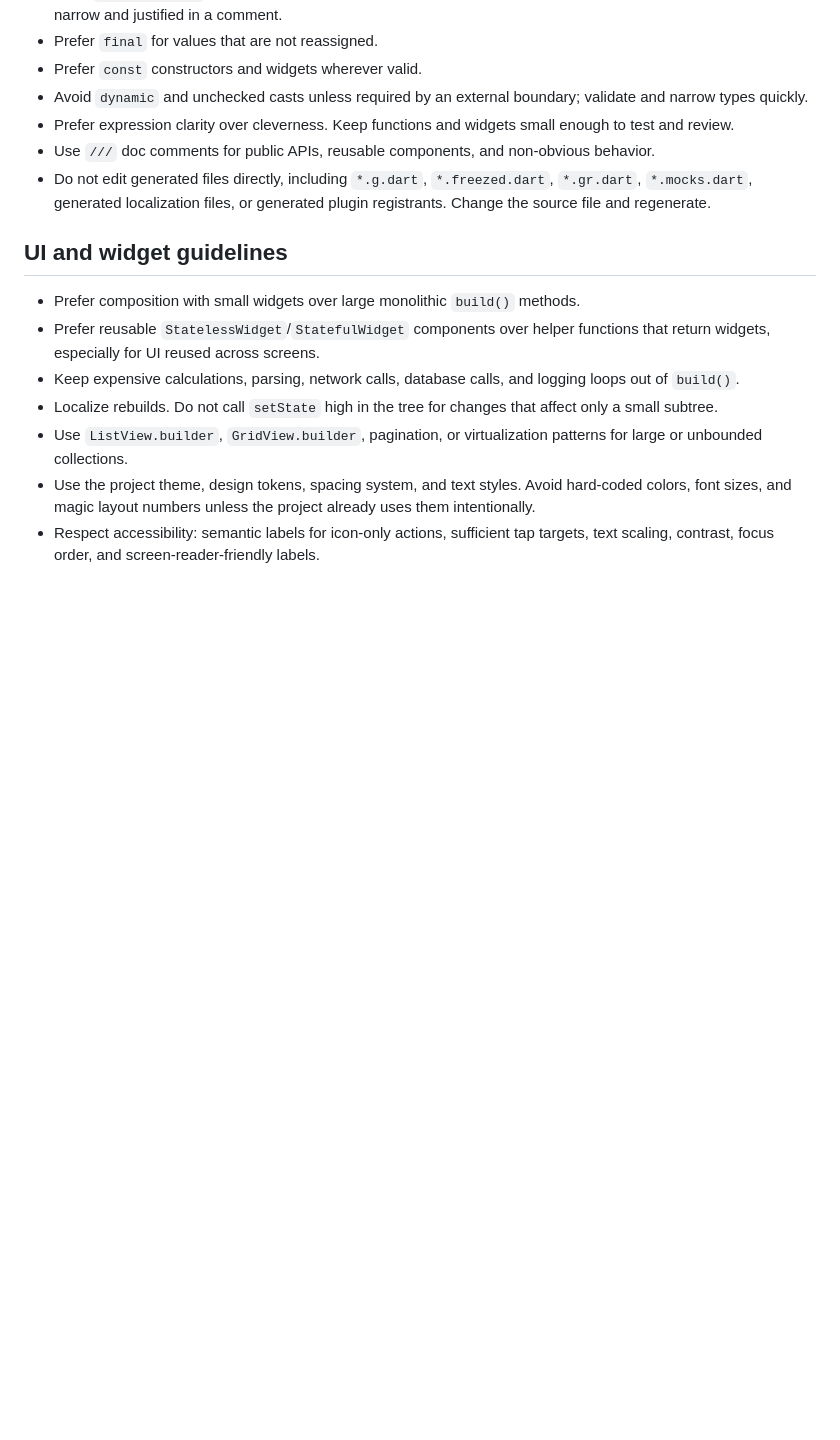
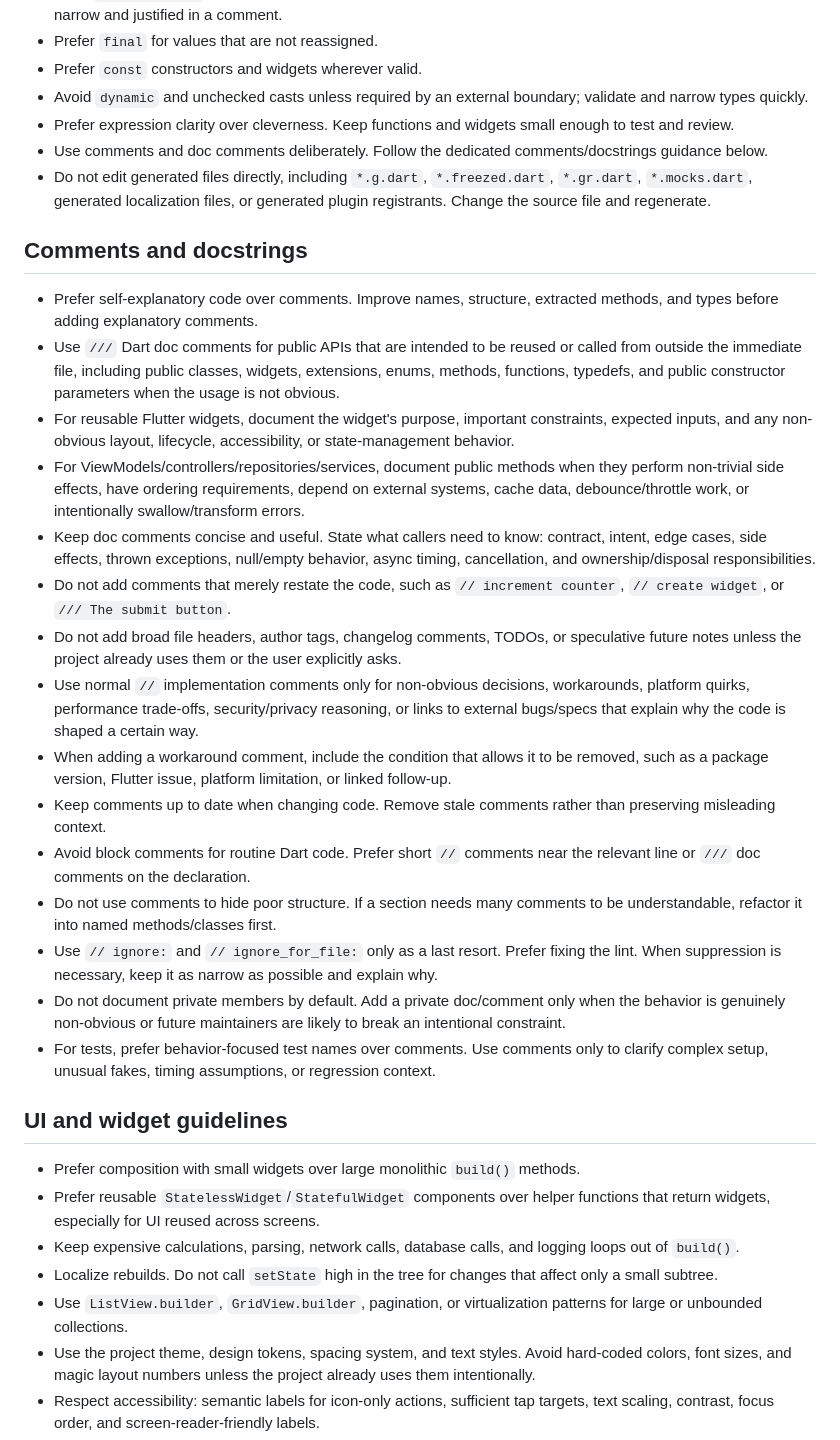
Before and after one commit to anthonypos/night_siege, a Markdown page: AGENTS.md, the part around the change. GitHub-like rendering; blank space fills up the shorter version.

Commit message:
chore(agents): add comments instructions to AGENTS.md

```diff
--- a/AGENTS.md
+++ b/AGENTS.md
@@ -112,8 +112,26 @@ lib/
 - Prefer `const` constructors and widgets wherever valid.
 - Avoid `dynamic` and unchecked casts unless required by an external boundary; validate and narrow types quickly.
 - Prefer expression clarity over cleverness. Keep functions and widgets small enough to test and review.
-- Use `///` doc comments for public APIs, reusable components, and non-obvious behavior.
+- Use comments and doc comments deliberately. Follow the dedicated comments/docstrings guidance below.
 - Do not edit generated files directly, including `*.g.dart`, `*.freezed.dart`, `*.gr.dart`, `*.mocks.dart`, generated localization files, or generated plugin registrants. Change the source file and regenerate.
+
+## Comments and docstrings
+
+- Prefer self-explanatory code over comments. Improve names, structure, extracted methods, and types before adding explanatory comments.
+- Use `///` Dart doc comments for public APIs that are intended to be reused or called from outside the immediate file, including public classes, widgets, extensions, enums, methods, functions, typedefs, and public constructor parameters when the usage is not obvious.
+- For reusable Flutter widgets, document the widget's purpose, important constraints, expected inputs, and any non-obvious layout, lifecycle, accessibility, or state-management behavior.
+- For ViewModels/controllers/repositories/services, document public methods when they perform non-trivial side effects, have ordering requirements, depend on external systems, cache data, debounce/throttle work, or intentionally swallow/transform errors.
+- Keep doc comments concise and useful. State what callers need to know: contract, intent, edge cases, side effects, thrown exceptions, null/empty behavior, async timing, cancellation, and ownership/disposal responsibilities.
+- Do not add comments that merely restate the code, such as `// increment counter`, `// create widget`, or `/// The submit button`.
+- Do not add broad file headers, author tags, changelog comments, TODOs, or speculative future notes unless the project already uses them or the user explicitly asks.
+- Use normal `//` implementation comments only for non-obvious decisions, workarounds, platform quirks, performance trade-offs, security/privacy reasoning, or links to external bugs/specs that explain why the code is shaped a certain way.
+- When adding a workaround comment, include the condition that allows it to be removed, such as a package version, Flutter issue, platform limitation, or linked follow-up.
+- Keep comments up to date when changing code. Remove stale comments rather than preserving misleading context.
+- Avoid block comments for routine Dart code. Prefer short `//` comments near the relevant line or `///` doc comments on the declaration.
+- Do not use comments to hide poor structure. If a section needs many comments to be understandable, refactor it into named methods/classes first.
+- Use `// ignore:` and `// ignore_for_file:` only as a last resort. Prefer fixing the lint. When suppression is necessary, keep it as narrow as possible and explain why.
+- Do not document private members by default. Add a private doc/comment only when the behavior is genuinely non-obvious or future maintainers are likely to break an intentional constraint.
+- For tests, prefer behavior-focused test names over comments. Use comments only to clarify complex setup, unusual fakes, timing assumptions, or regression context.
 
 ## UI and widget guidelines
 
```
